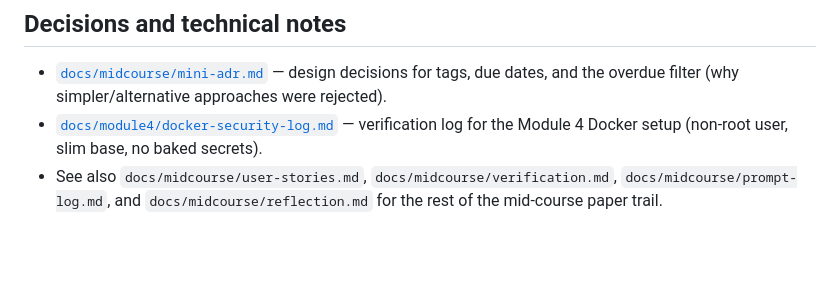
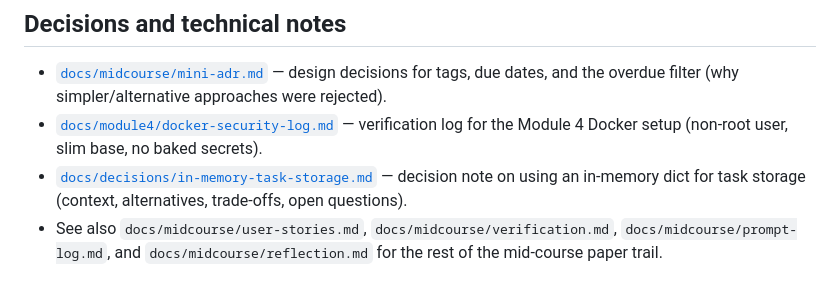
Before and after one commit to HikmaShoaib/task-tracker, a Markdown page: README.md, the part around the change. GitHub-like rendering; blank space fills up the shorter version.

Commit message:
Add technical decision note for in-memory storage (Part 4.6)

```diff
--- a/README.md
+++ b/README.md
@@ -152,4 +152,5 @@ Two features were added on the `mid-course-project` branch:
 
 - [`docs/midcourse/mini-adr.md`](docs/midcourse/mini-adr.md) — design decisions for tags, due dates, and the overdue filter (why simpler/alternative approaches were rejected).
 - [`docs/module4/docker-security-log.md`](docs/module4/docker-security-log.md) — verification log for the Module 4 Docker setup (non-root user, slim base, no baked secrets).
+- [`docs/decisions/in-memory-task-storage.md`](docs/decisions/in-memory-task-storage.md) — decision note on using an in-memory dict for task storage (context, alternatives, trade-offs, open questions).
 - See also `docs/midcourse/user-stories.md`, `docs/midcourse/verification.md`, `docs/midcourse/prompt-log.md`, and `docs/midcourse/reflection.md` for the rest of the mid-course paper trail.
```
Also changed, not shown: docs/decisions/in-memory-task-storage.md (added, +52 -0 lines).
